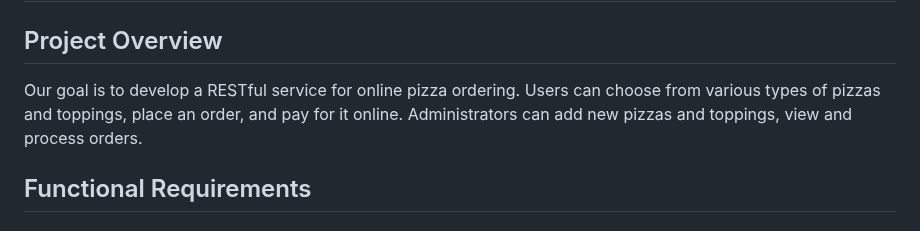
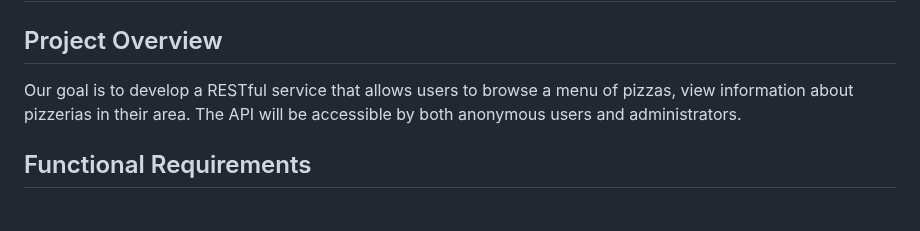
Before and after one commit to krajniy/PizzaService, a Markdown page: README.md, the part around the change. GitHub-like rendering.

Commit message:
minor updates for README.md

```diff
--- a/README.md
+++ b/README.md
@@ -1,6 +1,9 @@
 # Pizza Menu Service
 ## Project Overview
-Our goal is to develop a RESTful service for online pizza ordering. Users can choose from various types of pizzas and toppings, place an order, and pay for it online. Administrators can add new pizzas and toppings, view and process orders.
+Our goal is to develop a RESTful service that allows users to browse a menu of pizzas,
+view information about pizzerias in their area. The API will be accessible by both
+anonymous users and administrators.
+
 ## Functional Requirements
 ### User Stories for Anonymous Users
 As an anonymous user, I want to **view** the menu (list of pizzas) with images and descriptions.<br/>
```
